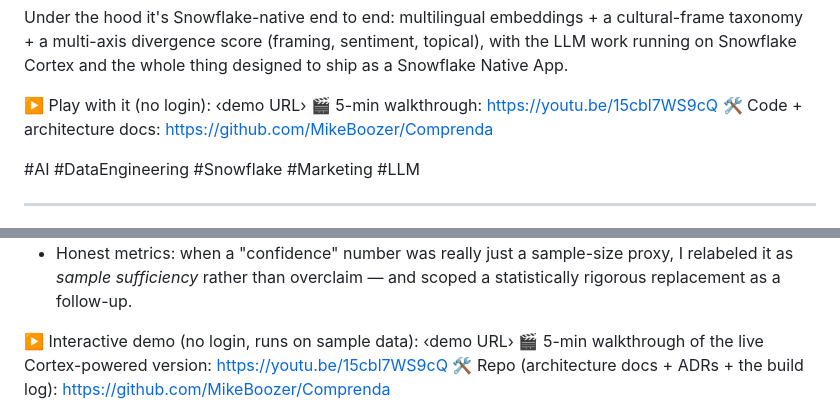
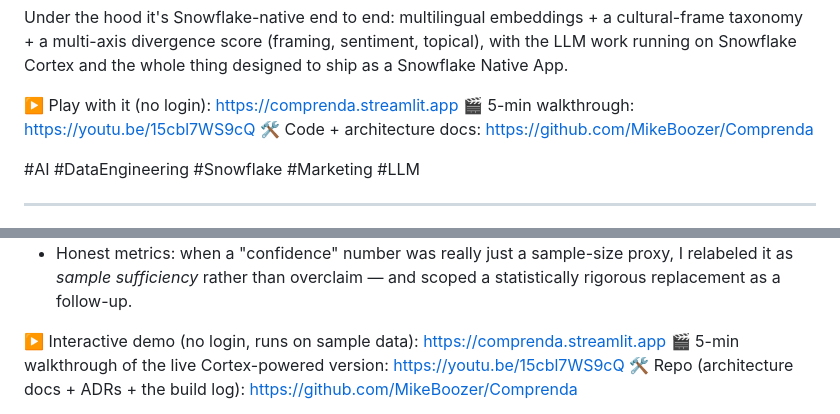
Before and after one commit to MikeBoozer/Comprenda, a Markdown page: go_to_market/linkedin_portfolio_post.md, 2 parts joined by grey strips. GitHub-like rendering.

Commit message:
Fill demo URL slots — public demo live at comprenda.streamlit.app
README 'Live demo' link and both LinkedIn portfolio-post versions now point to
the deployed Snowflake-free demo. Last blanks in the portfolio package closed.

Co-Authored-By: Claude Opus 4.8 <noreply@anthropic.com>

```diff
--- a/go_to_market/linkedin_portfolio_post.md
+++ b/go_to_market/linkedin_portfolio_post.md
@@ -21,7 +21,7 @@ cultural-frame taxonomy + a multi-axis divergence score (framing, sentiment,
 topical), with the LLM work running on Snowflake Cortex and the whole thing
 designed to ship as a Snowflake Native App.
 
-▶️ Play with it (no login): ‹demo URL›
+▶️ Play with it (no login): https://comprenda.streamlit.app
 🎬 5-min walkthrough: https://youtu.be/15cbl7WS9cQ
 🛠️ Code + architecture docs: https://github.com/MikeBoozer/Comprenda
 
@@ -53,7 +53,7 @@ and a divergence matrix + AI brief for post-launch monitoring.
   I relabeled it as *sample sufficiency* rather than overclaim — and scoped a
   statistically rigorous replacement as a follow-up.
 
-▶️ Interactive demo (no login, runs on sample data): ‹demo URL›
+▶️ Interactive demo (no login, runs on sample data): https://comprenda.streamlit.app
 🎬 5-min walkthrough of the live Cortex-powered version: https://youtu.be/15cbl7WS9cQ
 🛠️ Repo (architecture docs + ADRs + the build log): https://github.com/MikeBoozer/Comprenda
 
```
Also changed, not shown: README.md (+1 -1 lines).
